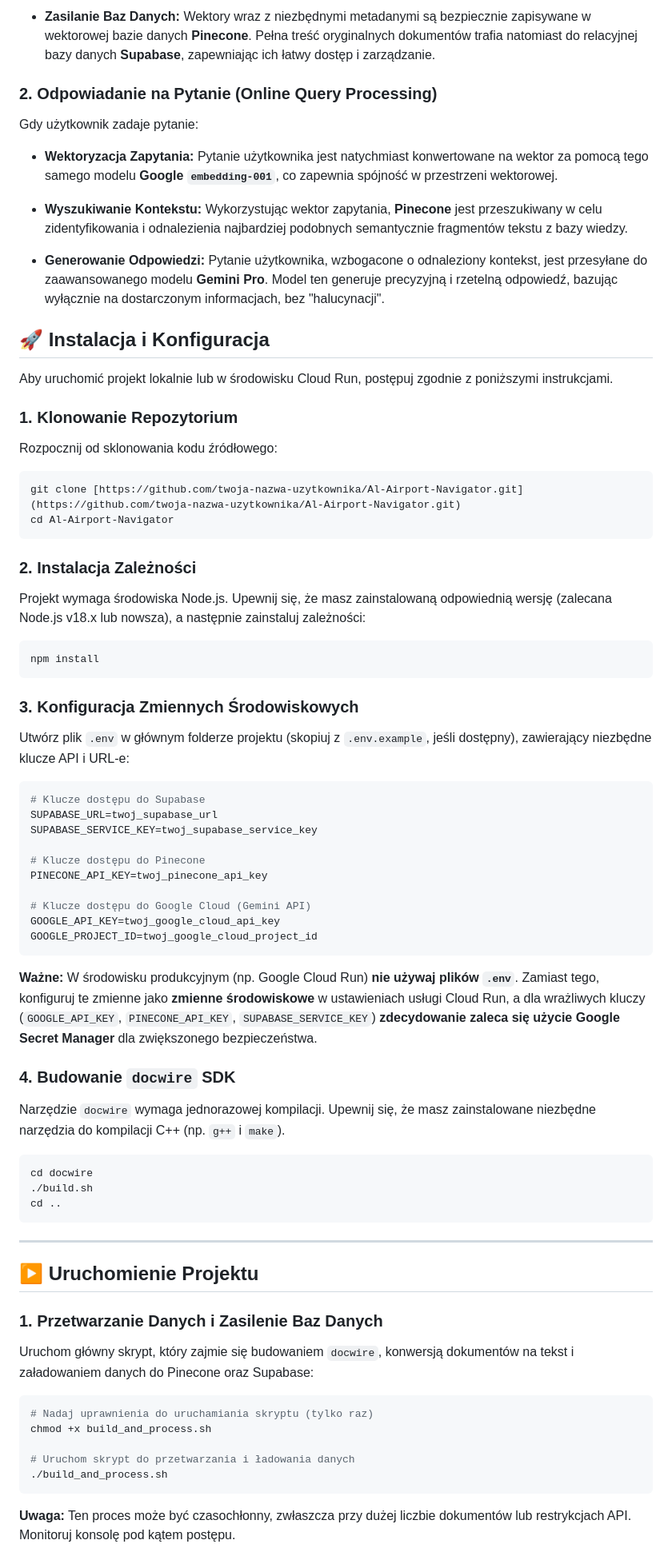
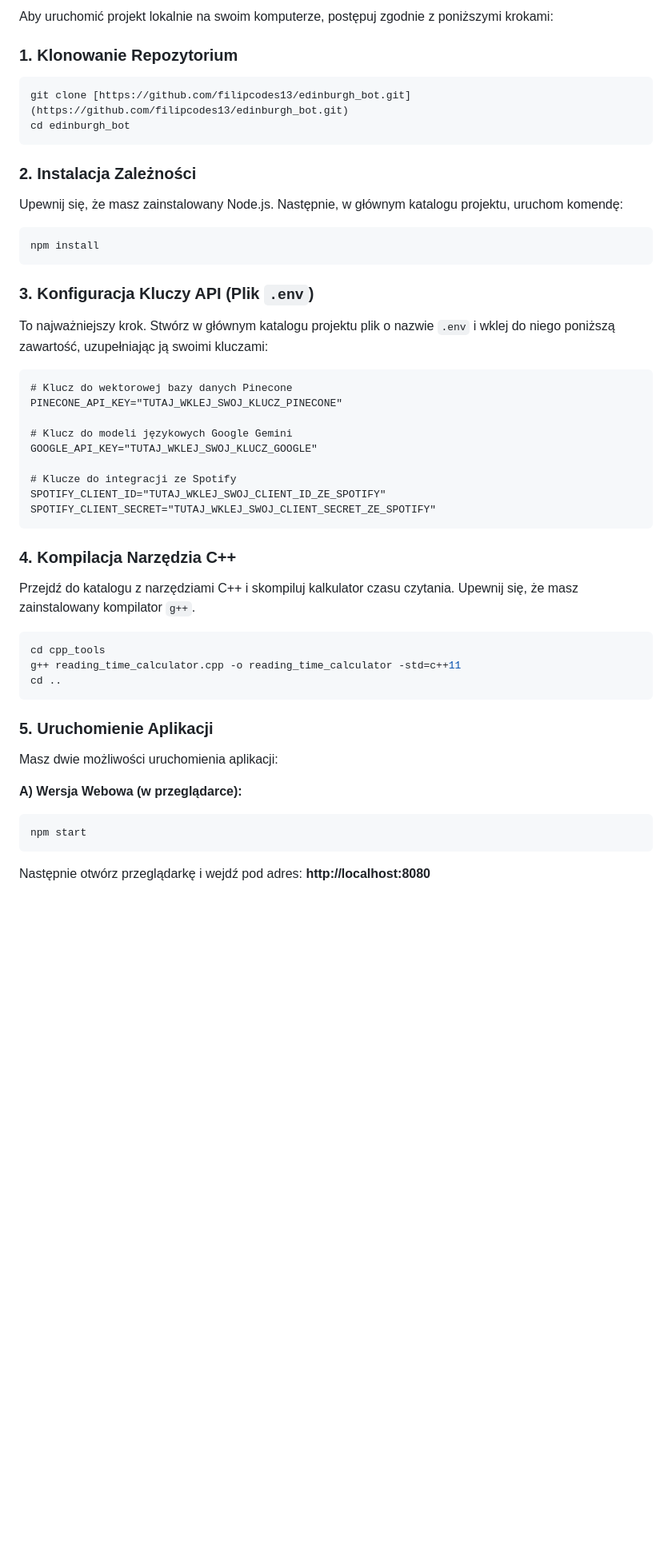
Before and after one commit to filipcodes13/edinburgh_bot, a Markdown page: README.md, the part around one of its changes. Shown at 80% size. Drawn GitHub-style; blank space fills up the shorter version.

Commit message:
Aktualizacja README.md

````diff
--- a/README.md
+++ b/README.md
@@ -53,78 +32,55 @@ Ten etap odbywa się jednorazowo lub po każdej aktualizacji bazy wiedzy:
-* **Zasilanie Baz Danych:** Wektory wraz z niezbędnymi metadanymi są bezpiecznie zapisywane w wektorowej bazie danych **Pinecone**. Pełna treść oryginalnych dokumentów trafia natomiast do relacyjnej bazy danych **Supabase**, zapewniając ich łatwy dostęp i zarządzanie.
-
-### 2. Odpowiadanie na Pytanie (Online Query Processing)
-
-Gdy użytkownik zadaje pytanie:
-
-* **Wektoryzacja Zapytania:** Pytanie użytkownika jest natychmiast konwertowane na wektor za pomocą tego samego modelu **Google `embedding-001`**, co zapewnia spójność w przestrzeni wektorowej.
-
-* **Wyszukiwanie Kontekstu:** Wykorzystując wektor zapytania, **Pinecone** jest przeszukiwany w celu zidentyfikowania i odnalezienia najbardziej podobnych semantycznie fragmentów tekstu z bazy wiedzy.
-
-* **Generowanie Odpowiedzi:** Pytanie użytkownika, wzbogacone o odnaleziony kontekst, jest przesyłane do zaawansowanego modelu **Gemini Pro**. Model ten generuje precyzyjną i rzetelną odpowiedź, bazując wyłącznie na dostarczonym informacjach, bez "halucynacji".
-
-## 🚀 Instalacja i Konfiguracja
-
-Aby uruchomić projekt lokalnie lub w środowisku Cloud Run, postępuj zgodnie z poniższymi instrukcjami.
+Aby uruchomić projekt lokalnie na swoim komputerze, postępuj zgodnie z poniższymi krokami:
 
 ### 1. Klonowanie Repozytorium
 
-Rozpocznij od sklonowania kodu źródłowego:
-
 ```bash
-git clone [https://github.com/twoja-nazwa-uzytkownika/Al-Airport-Navigator.git](https://github.com/twoja-nazwa-uzytkownika/Al-Airport-Navigator.git)
-cd Al-Airport-Navigator
+git clone [https://github.com/filipcodes13/edinburgh_bot.git](https://github.com/filipcodes13/edinburgh_bot.git)
+cd edinburgh_bot
 ```
 
 ### 2. Instalacja Zależności
 
-Projekt wymaga środowiska Node.js. Upewnij się, że masz zainstalowaną odpowiednią wersję (zalecana Node.js v18.x lub nowsza), a następnie zainstaluj zależności:
+Upewnij się, że masz zainstalowany Node.js. Następnie, w głównym katalogu projektu, uruchom komendę:
 
 ```bash
 npm install
 ```
 
-### 3. Konfiguracja Zmiennych Środowiskowych
+### 3. Konfiguracja Kluczy API (Plik `.env`)
 
-Utwórz plik `.env` w głównym folderze projektu (skopiuj z `.env.example`, jeśli dostępny), zawierający niezbędne klucze API i URL-e:
+To najważniejszy krok. Stwórz w głównym katalogu projektu plik o nazwie `.env` i wklej do niego poniższą zawartość, uzupełniając ją swoimi kluczami:
 
-```env
-# Klucze dostępu do Supabase
-SUPABASE_URL=twoj_supabase_url
-SUPABASE_SERVICE_KEY=twoj_supabase_service_key
+```
+# Klucz do wektorowej bazy danych Pinecone
+PINECONE_API_KEY="TUTAJ_WKLEJ_SWOJ_KLUCZ_PINECONE"
 
-# Klucze dostępu do Pinecone
-PINECONE_API_KEY=twoj_pinecone_api_key
+# Klucz do modeli językowych Google Gemini
+GOOGLE_API_KEY="TUTAJ_WKLEJ_SWOJ_KLUCZ_GOOGLE"
 
-# Klucze dostępu do Google Cloud (Gemini API)
-GOOGLE_API_KEY=twoj_google_cloud_api_key
-GOOGLE_PROJECT_ID=twoj_google_cloud_project_id
+# Klucze do integracji ze Spotify
+SPOTIFY_CLIENT_ID="TUTAJ_WKLEJ_SWOJ_CLIENT_ID_ZE_SPOTIFY"
+SPOTIFY_CLIENT_SECRET="TUTAJ_WKLEJ_SWOJ_CLIENT_SECRET_ZE_SPOTIFY"
 ```
-**Ważne:** W środowisku produkcyjnym (np. Google Cloud Run) **nie używaj plików `.env`**. Zamiast tego, konfiguruj te zmienne jako **zmienne środowiskowe** w ustawieniach usługi Cloud Run, a dla wrażliwych kluczy (`GOOGLE_API_KEY`, `PINECONE_API_KEY`, `SUPABASE_SERVICE_KEY`) **zdecydowanie zaleca się użycie Google Secret Manager** dla zwiększonego bezpieczeństwa.
 
-### 4. Budowanie `docwire` SDK
+### 4. Kompilacja Narzędzia C++
 
-Narzędzie `docwire` wymaga jednorazowej kompilacji. Upewnij się, że masz zainstalowane niezbędne narzędzia do kompilacji C++ (np. `g++` i `make`).
+Przejdź do katalogu z narzędziami C++ i skompiluj kalkulator czasu czytania. Upewnij się, że masz zainstalowany kompilator `g++`.
 
 ```bash
-cd docwire
-./build.sh
+cd cpp_tools
+g++ reading_time_calculator.cpp -o reading_time_calculator -std=c++11
 cd ..
 ```
 
----
+### 5. Uruchomienie Aplikacji
 
-## ▶️ Uruchomienie Projektu
+Masz dwie możliwości uruchomienia aplikacji:
 
-### 1. Przetwarzanie Danych i Zasilenie Baz Danych
-
-Uruchom główny skrypt, który zajmie się budowaniem `docwire`, konwersją dokumentów na tekst i załadowaniem danych do Pinecone oraz Supabase:
+**A) Wersja Webowa (w przeglądarce):**
 
 ```bash
-# Nadaj uprawnienia do uruchamiania skryptu (tylko raz)
-chmod +x build_and_process.sh
+npm start
+```
 
-# Uruchom skrypt do przetwarzania i ładowania danych
-./build_and_process.sh
-```
-**Uwaga:** Ten proces może być czasochłonny, zwłaszcza przy dużej liczbie dokumentów lub restrykcjach API. Monitoruj konsolę pod kątem postępu.
+Następnie otwórz przeglądarkę i wejdź pod adres: **http://localhost:8080**
 
````
Also changed, not shown: other parts of README.md (+28 -49 lines).
